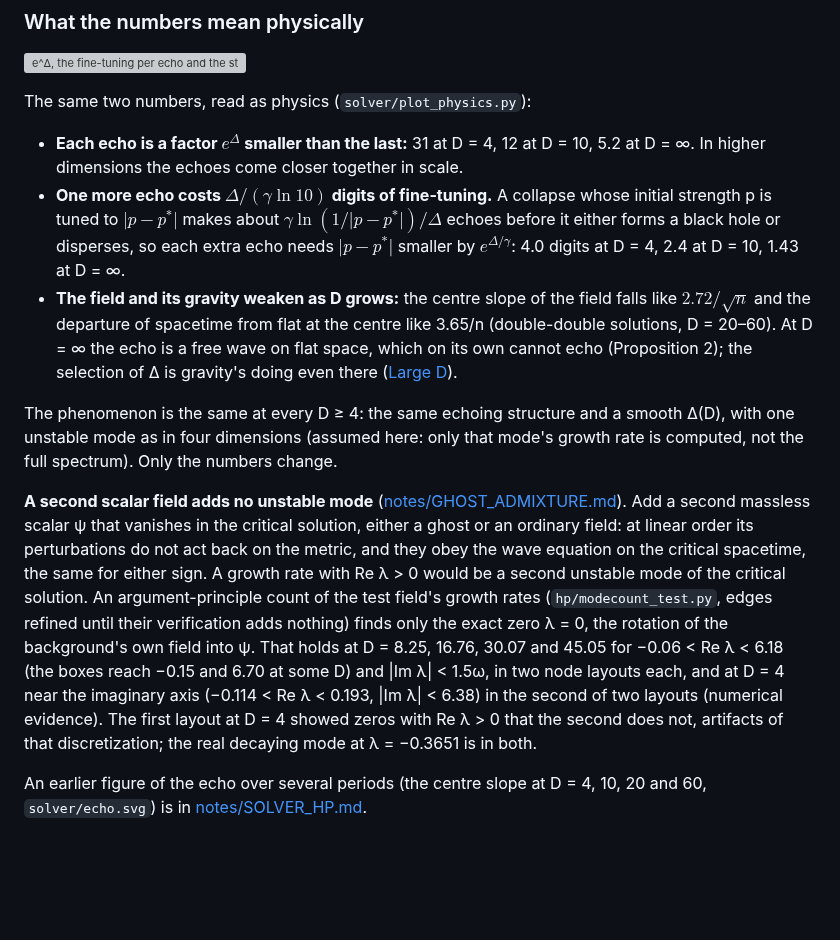
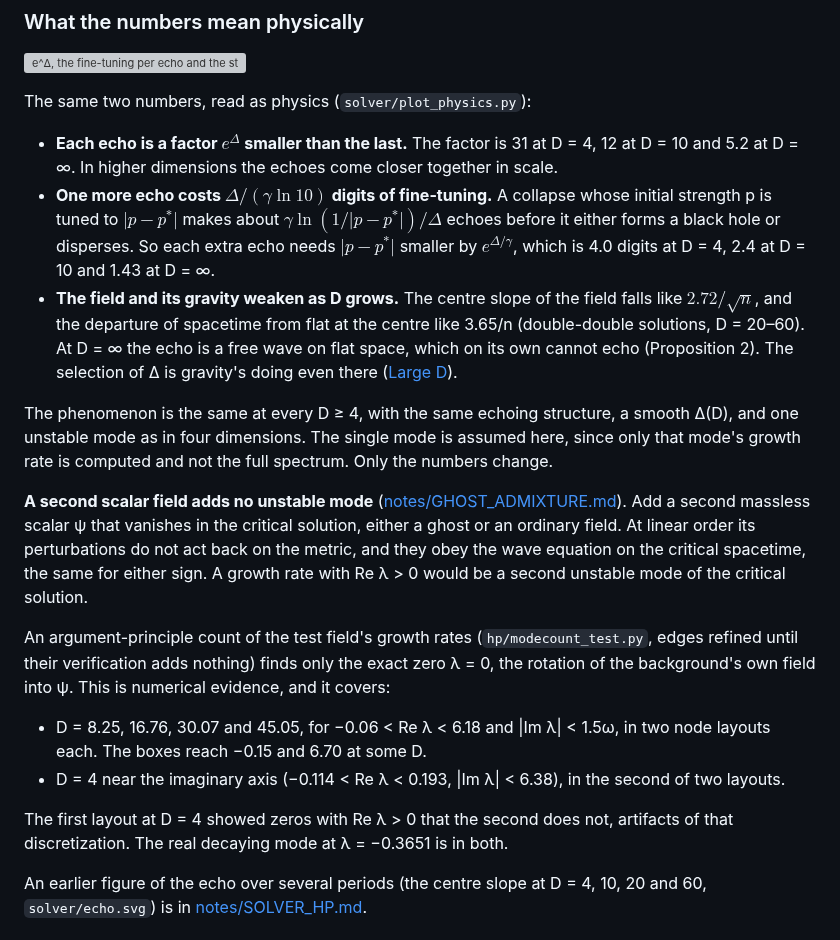
Before and after one commit to nmoinvaz/choptuik-large-d, a Markdown page: README.md, the part around the change. GitHub-like rendering; blank space fills up the shorter version; grey boxes are pictures that could not be loaded.

Commit message:
README: reword What the numbers mean physically (#227)

```diff
--- a/README.md
+++ b/README.md
@@ -531,32 +531,36 @@ The physics figure below and the candidate test use these values. The double-dou
 
 The same two numbers, read as physics (`solver/plot_physics.py`):
 
-- **Each echo is a factor $`e^{\Delta}`$ smaller than the last:** 31 at D = 4, 12 at D = 10, 5.2 at D = ∞. In higher
-  dimensions the echoes come closer together in scale.
+- **Each echo is a factor $`e^{\Delta}`$ smaller than the last.** The factor is 31 at D = 4, 12 at D = 10 and 5.2 at D =
+  ∞. In higher dimensions the echoes come closer together in scale.
 - **One more echo costs $`\Delta/(\gamma\ln 10)`$ digits of fine-tuning.** A collapse whose initial strength p is tuned
   to $`\lvert p - p^*\rvert`$ makes about $`\gamma\ln(1/\lvert p - p^*\rvert)/\Delta`$ echoes before it either forms a
-  black hole or disperses, so each extra echo needs $`\lvert p - p^*\rvert`$ smaller by $`e^{\Delta/\gamma}`$: 4.0
-  digits at D = 4, 2.4 at D = 10, 1.43 at D = ∞.
-- **The field and its gravity weaken as D grows:** the centre slope of the field falls like $`2.72/\sqrt n`$ and the
-  departure of spacetime from flat at the centre like 3.65/n (double-double solutions, D = 20–60). At D = ∞ the
-  echo is a free wave on flat space, which on its own cannot echo (Proposition 2); the selection of Δ is gravity's
-  doing even there ([Large D](#large-d-what-the-1d-expansion-can-and-cannot-see)).
-
-The phenomenon is the same at every D ≥ 4: the same echoing structure and a smooth Δ(D), with one unstable mode
-as in four dimensions (assumed here: only that mode's growth rate is computed, not the full spectrum). Only the numbers
-change.
+  black hole or disperses. So each extra echo needs $`\lvert p - p^*\rvert`$ smaller by $`e^{\Delta/\gamma}`$, which is
+  4.0 digits at D = 4, 2.4 at D = 10 and 1.43 at D = ∞.
+- **The field and its gravity weaken as D grows.** The centre slope of the field falls like $`2.72/\sqrt n`$, and the
+  departure of spacetime from flat at the centre like 3.65/n (double-double solutions, D = 20–60). At D = ∞ the echo is
+  a free wave on flat space, which on its own cannot echo (Proposition 2). The selection of Δ is gravity's doing even
+  there ([Large D](#large-d-what-the-1d-expansion-can-and-cannot-see)).
+
+The phenomenon is the same at every D ≥ 4, with the same echoing structure, a smooth Δ(D), and one unstable mode as in
+four dimensions. The single mode is assumed here, since only that mode's growth rate is computed and not the full
+spectrum. Only the numbers change.
 
 **A second scalar field adds no unstable mode** ([notes/GHOST_ADMIXTURE.md](notes/GHOST_ADMIXTURE.md)). Add a second
-massless scalar ψ that vanishes in the critical solution, either a ghost or an ordinary field: at linear order its
+massless scalar ψ that vanishes in the critical solution, either a ghost or an ordinary field. At linear order its
 perturbations do not act back on the metric, and they obey the wave equation on the critical spacetime, the same for
-either sign. A growth rate with Re λ > 0 would be a second unstable mode of the critical solution. An argument-principle
-count of the test field's growth rates (`hp/modecount_test.py`, edges refined until their verification adds nothing)
-finds only the exact zero λ = 0, the rotation of the background's own field into ψ. That holds at D = 8.25, 16.76, 30.07
-and 45.05 for −0.06 < Re λ < 6.18 (the boxes reach −0.15 and 6.70 at some D) and |Im λ| < 1.5ω, in two node layouts
-each, and at D = 4 near the imaginary
-axis (−0.114 < Re λ < 0.193, |Im λ| < 6.38) in the second of two layouts (numerical evidence). The first layout at
-D = 4 showed zeros with Re λ > 0 that the second does not, artifacts of that discretization; the real decaying mode at
-λ = −0.3651 is in both.
+either sign. A growth rate with Re λ > 0 would be a second unstable mode of the critical solution.
+
+An argument-principle count of the test field's growth rates (`hp/modecount_test.py`, edges refined until their
+verification adds nothing) finds only the exact zero λ = 0, the rotation of the background's own field into ψ. This is
+numerical evidence, and it covers:
+
+- D = 8.25, 16.76, 30.07 and 45.05, for −0.06 < Re λ < 6.18 and |Im λ| < 1.5ω, in two node layouts each. The boxes reach
+  −0.15 and 6.70 at some D.
+- D = 4 near the imaginary axis (−0.114 < Re λ < 0.193, |Im λ| < 6.38), in the second of two layouts.
+
+The first layout at D = 4 showed zeros with Re λ > 0 that the second does not, artifacts of that discretization. The
+real decaying mode at λ = −0.3651 is in both.
 
 An earlier figure of the echo over several periods (the centre slope at D = 4, 10, 20 and 60, `solver/echo.svg`) is
 in [notes/SOLVER_HP.md](notes/SOLVER_HP.md).
```
